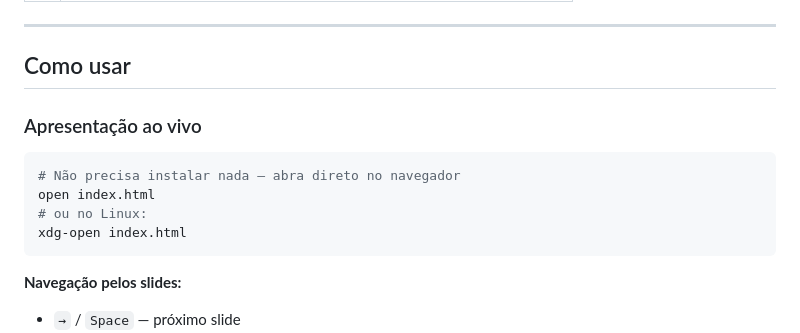
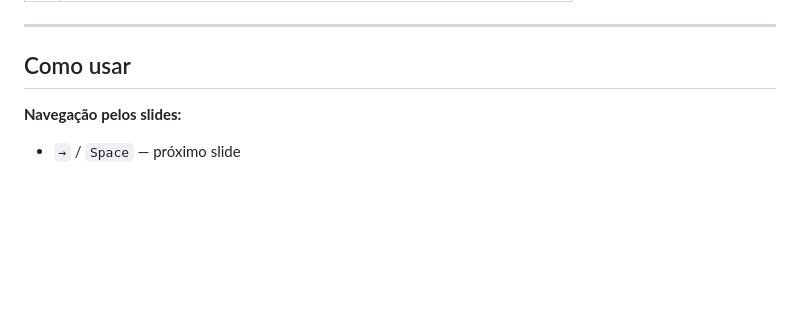
Before and after one commit to awscloudclubunivali/apresentacao-introducao-cloud-club, a Markdown page: README.md, the part around the change. Rendered like a GitHub page; blank space fills up the shorter version.

````diff
--- a/README.md
+++ b/README.md
@@ -40,15 +40,6 @@ Apresentação de slides construída em **HTML + CSS puro**, com tema espacial/g
 ---
 
 ## Como usar
-
-### Apresentação ao vivo
-
-```bash
-# Não precisa instalar nada — abra direto no navegador
-open index.html
-# ou no Linux:
-xdg-open index.html
-```
 
 **Navegação pelos slides:**
 - `→` / `Space` — próximo slide
````
